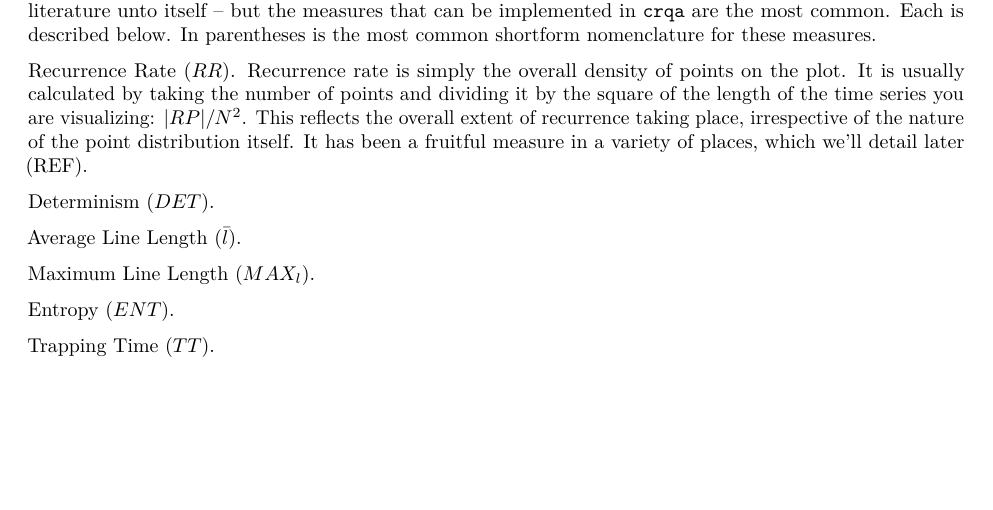
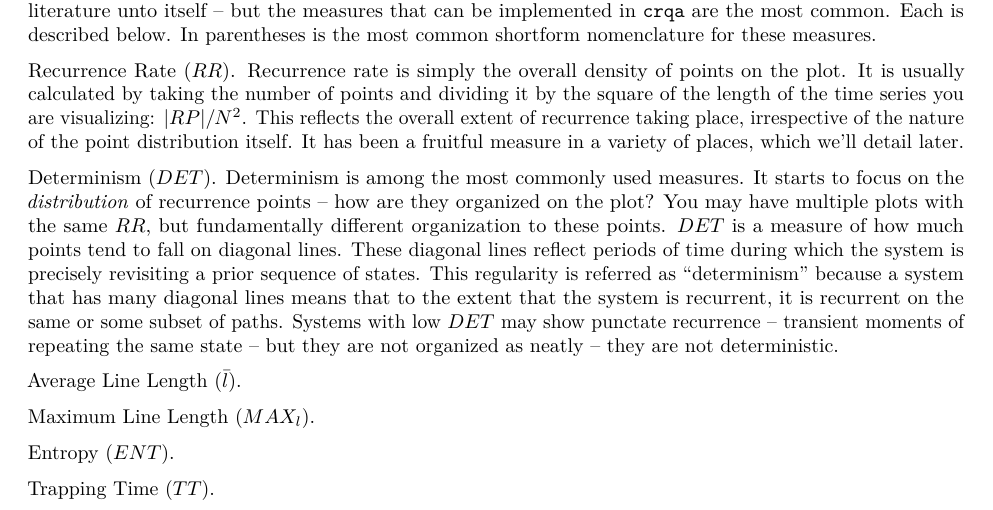
Before and after one commit to racdale/text-in-time, an R Markdown document (2.Rmd): part of the page, cut so that both start at the same text, the shorter picture padded with empty space. The pictures show the output file 2.pdf that the author committed with the source.

Commit message:
update 2.Rmd

```diff
--- a/2.Rmd
+++ b/2.Rmd
@@ -18,9 +18,9 @@ Like the last section, the simplest way of conveying recurrence is to compare di
 
 Before getting into this demonstration, let's just briefly describe these recurrence measures. Our presentation is not entirely comprehensive -- the use of RPs to quantify system dynamics is a veritable interdisciplinary literature unto itself -- but the measures that can be implemented in `crqa` are the most common. Each is described below. In parentheses is the most common shortform nomenclature for these measures.
 
-Recurrence Rate ($RR$). Recurrence rate is simply the overall density of points on the plot. It is usually calculated by taking the number of points and dividing it by the square of the length of the time series you are visualizing: $|RP|/N^2$. This reflects the overall extent of recurrence taking place, irrespective of the nature of the point distribution itself. It has been a fruitful measure in a variety of places, which we'll detail later (REF).
+Recurrence Rate ($RR$). Recurrence rate is simply the overall density of points on the plot. It is usually calculated by taking the number of points and dividing it by the square of the length of the time series you are visualizing: $|RP|/N^2$. This reflects the overall extent of recurrence taking place, irrespective of the nature of the point distribution itself. It has been a fruitful measure in a variety of places, which we'll detail later.
 
-Determinism ($DET$).
+Determinism ($DET$). Determinism is among the most commonly used measures. It starts to focus on the *distribution* of recurrence points -- how are they organized on the plot? You may have multiple plots with the same $RR$, but fundamentally different organization to these points. $DET$ is a measure of how much points tend to fall on diagonal lines. These diagonal lines reflect periods of time during which the system is precisely revisiting a prior sequence of states. This regularity is referred as "determinism" because a system that has many diagonal lines means that to the extent that the system is recurrent, it is recurrent on the same or some subset of paths. Systems with low $DET$ may show punctate recurrence -- transient moments of repeating the same state -- but they are not organized as neatly -- they are not deterministic.
 
 Average Line Length ($\bar{l}$).
 
```
Also changed, not shown: 2.pdf.
